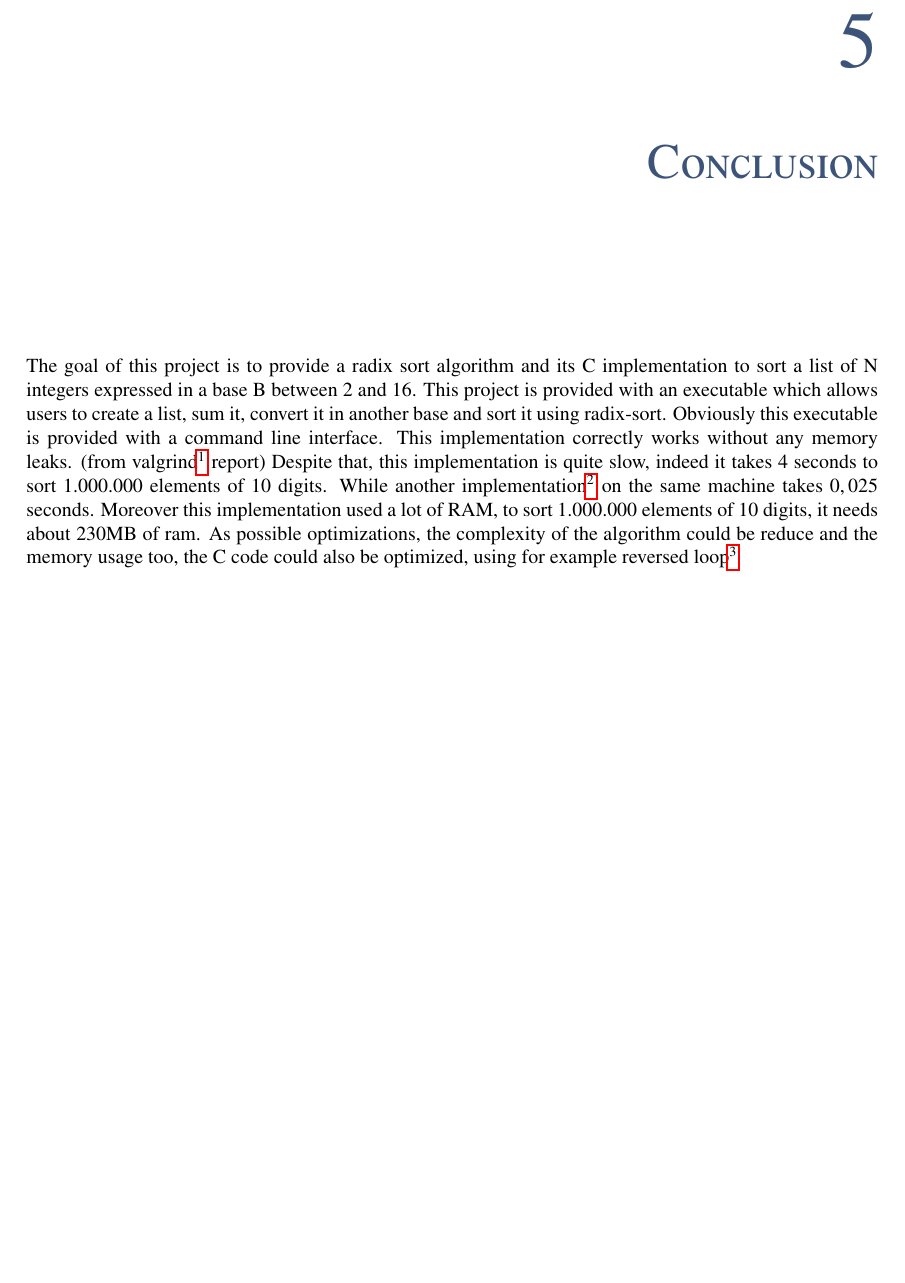
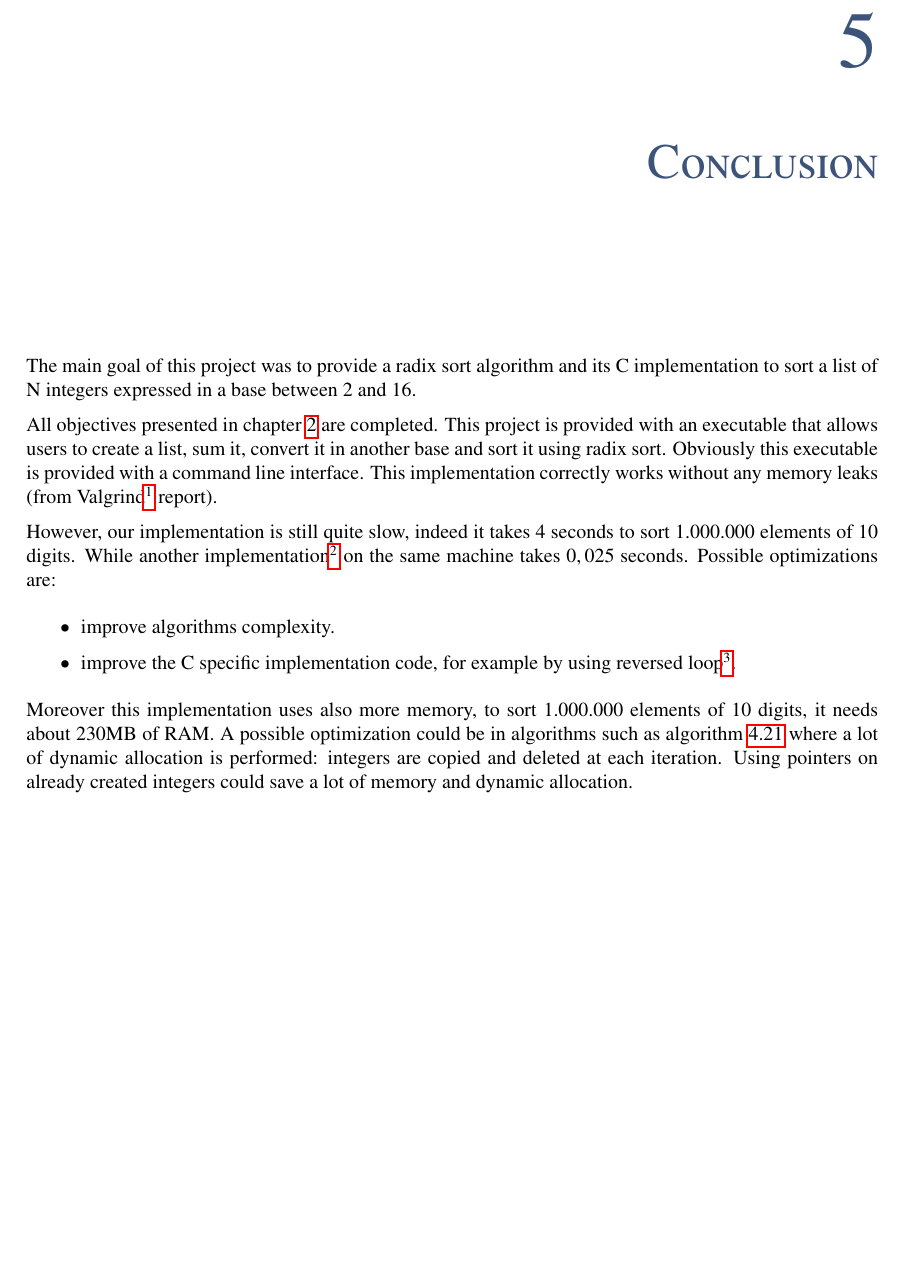
Before and after one commit to CBenoit/radix-sort-project-utbm-lo27, a LaTeX document (report/report.tex): part of page 25 of 25, cut so that both start at the same text. Compiled offline with pdfLaTeX.

Commit message:
Finalized conclusion (report).

```diff
--- a/report/report.tex
+++ b/report/report.tex
@@ -13,6 +13,7 @@
 \setpublisher{University of Technology of Belfort-Montbéliard}
 
 \incversion{\makedate{7}{11}{2015}}{Initial version.}{\upmpublic}
+\incversion{\makedate{3}{1}{2016}}{Last update.}{\upmpublic}
 
 \addauthorvalidator*[benoit.cortier@utbm.fr]{Benoît}{CORTIER}{Author}
 \addauthorvalidator*[jerome.boulmier@utbm.fr]{Jérôme}{BOULMIER}{Author}
@@ -893,17 +894,27 @@ Principle:
 
 \chapter{Conclusion}
 
-The goal of this project is to provide a radix sort algorithm and its C implementation
-to sort a list of N integers expressed in a base B between 2 and 16.
-This project is provided with an executable which allows users to create a list,
-sum it, convert it in another base and sort it using radix-sort.
+The main goal of this project was to provide a radix sort algorithm and its C implementation
+to sort a list of N integers expressed in a base between 2 and 16.
+
+All objectives presented in chapter \ref{chapter:objectives-problem} are completed.
+This project is provided with an executable that allows users to create a list,
+sum it, convert it in another base and sort it using radix sort.
 Obviously this executable is provided with a command line interface.
-This implementation correctly works without any memory leaks.
-(from valgrind\footnote{Valgrind is a programming tool for memory debugging, memory leak detection, and profiling: \url{http://valgrind.org/}} report)
-Despite that, this implementation is quite slow, indeed it takes 4 seconds to sort \(1.000.000\) elements of 10 digits.
-While another implementation\footnote{https://github.com/gorset/radix} on the same machine takes \(0,025\) seconds.
-Moreover this implementation used a lot of RAM, to sort \(1.000.000\) elements of 10 digits, it needs about 230MB of ram.
-As possible optimizations, the complexity of the algorithm could be reduce and the memory usage too,
-the C code could also be optimized, using for example reversed loop\footnote{Start the loop from the maximum value to 0.}
+This implementation correctly works without any memory leaks
+(from Valgrind\footnote{Valgrind is a programming tool for memory debugging, memory leak detection, and profiling: \url{http://valgrind.org/}} report).
+
+However, our implementation is still quite slow, indeed it takes 4 seconds to sort \(1.000.000\) elements of 10 digits.
+While another implementation\footnote{\url{https://github.com/gorset/radix}} on the same machine takes \(0,025\) seconds.
+Possible optimizations are:
+\begin{itemize}
+    \item improve algorithms complexity.
+    \item improve the C specific implementation code, for example by using reversed loop\footnote{Start the loop from the maximum value to 0.}.
+\end{itemize}
+
+Moreover this implementation uses also more memory, to sort \(1.000.000\) elements of 10 digits, it needs about 230MB of RAM.
+A possible optimization could be in algorithms such as algorithm \ref{algo:basenintegerlistoflist-radix-sort}
+where a lot of dynamic allocation is performed: integers are copied and deleted at each iteration.
+Using pointers on already created integers could save a lot of memory and dynamic allocation.
 
 \end{document}
```
